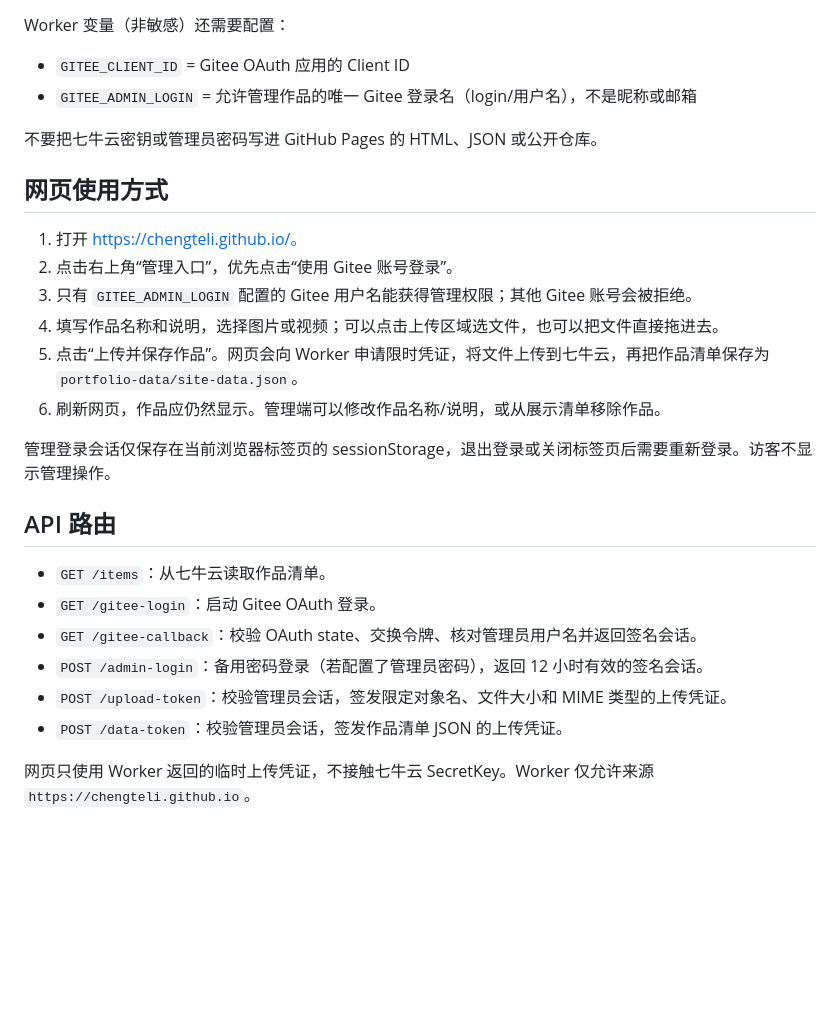
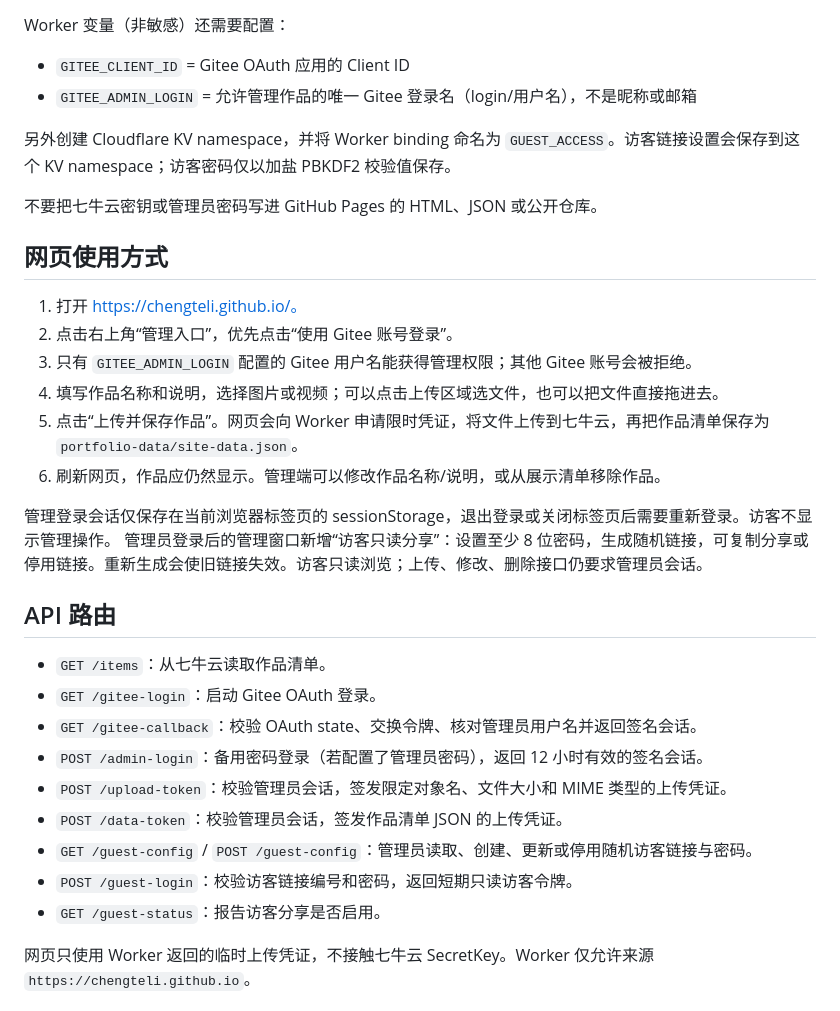
Before and after one commit to chengteli/chengteli.github.io, a Markdown page: qiniu-worker/README.md, the part around the change. Rendered like a GitHub page; blank space fills up the shorter version.

Commit message:
Document visitor sharing setup

```diff
--- a/qiniu-worker/README.md
+++ b/qiniu-worker/README.md
@@ -34,6 +34,8 @@ Worker 变量（非敏感）还需要配置：
 - `GITEE_CLIENT_ID` = Gitee OAuth 应用的 Client ID
 - `GITEE_ADMIN_LOGIN` = 允许管理作品的唯一 Gitee 登录名（login/用户名），不是昵称或邮箱
 
+另外创建 Cloudflare KV namespace，并将 Worker binding 命名为 `GUEST_ACCESS`。访客链接设置会保存到这个 KV namespace；访客密码仅以加盐 PBKDF2 校验值保存。
+
 不要把七牛云密钥或管理员密码写进 GitHub Pages 的 HTML、JSON 或公开仓库。
 
 ## 网页使用方式
@@ -45,7 +47,7 @@ Worker 变量（非敏感）还需要配置：
 5. 点击“上传并保存作品”。网页会向 Worker 申请限时凭证，将文件上传到七牛云，再把作品清单保存为 `portfolio-data/site-data.json`。
 6. 刷新网页，作品应仍然显示。管理端可以修改作品名称/说明，或从展示清单移除作品。
 
-管理登录会话仅保存在当前浏览器标签页的 sessionStorage，退出登录或关闭标签页后需要重新登录。访客不显示管理操作。
+管理登录会话仅保存在当前浏览器标签页的 sessionStorage，退出登录或关闭标签页后需要重新登录。访客不显示管理操作。 管理员登录后的管理窗口新增“访客只读分享”：设置至少 8 位密码，生成随机链接，可复制分享或停用链接。重新生成会使旧链接失效。访客只读浏览；上传、修改、删除接口仍要求管理员会话。
 
 ## API 路由
 
@@ -55,6 +57,9 @@ Worker 变量（非敏感）还需要配置：
 - `POST /admin-login`：备用密码登录（若配置了管理员密码），返回 12 小时有效的签名会话。
 - `POST /upload-token`：校验管理员会话，签发限定对象名、文件大小和 MIME 类型的上传凭证。
 - `POST /data-token`：校验管理员会话，签发作品清单 JSON 的上传凭证。
+- `GET /guest-config` / `POST /guest-config`：管理员读取、创建、更新或停用随机访客链接与密码。
+- `POST /guest-login`：校验访客链接编号和密码，返回短期只读访客令牌。
+- `GET /guest-status`：报告访客分享是否启用。
 
 网页只使用 Worker 返回的临时上传凭证，不接触七牛云 SecretKey。Worker 仅允许来源 `https://chengteli.github.io`。
 
```
